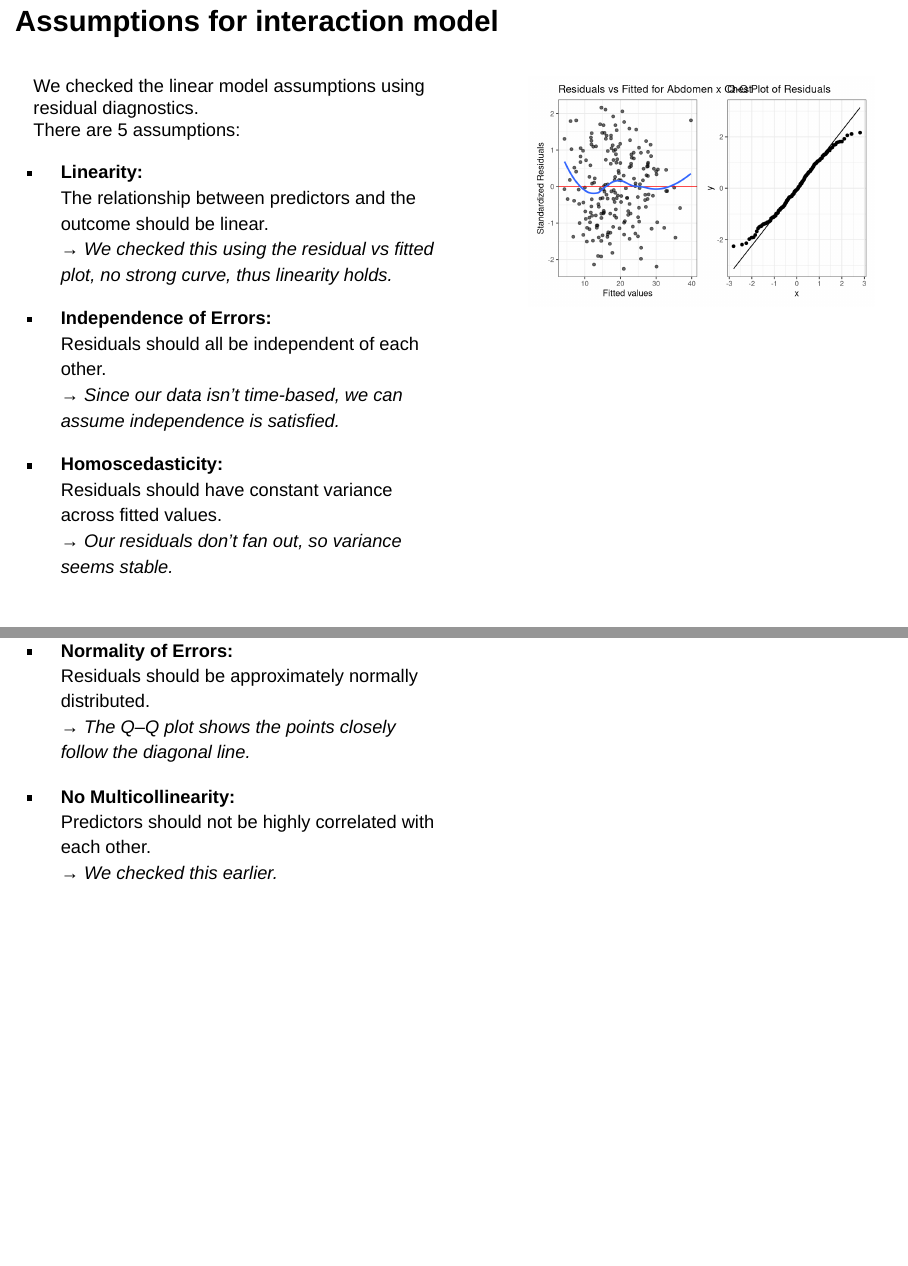
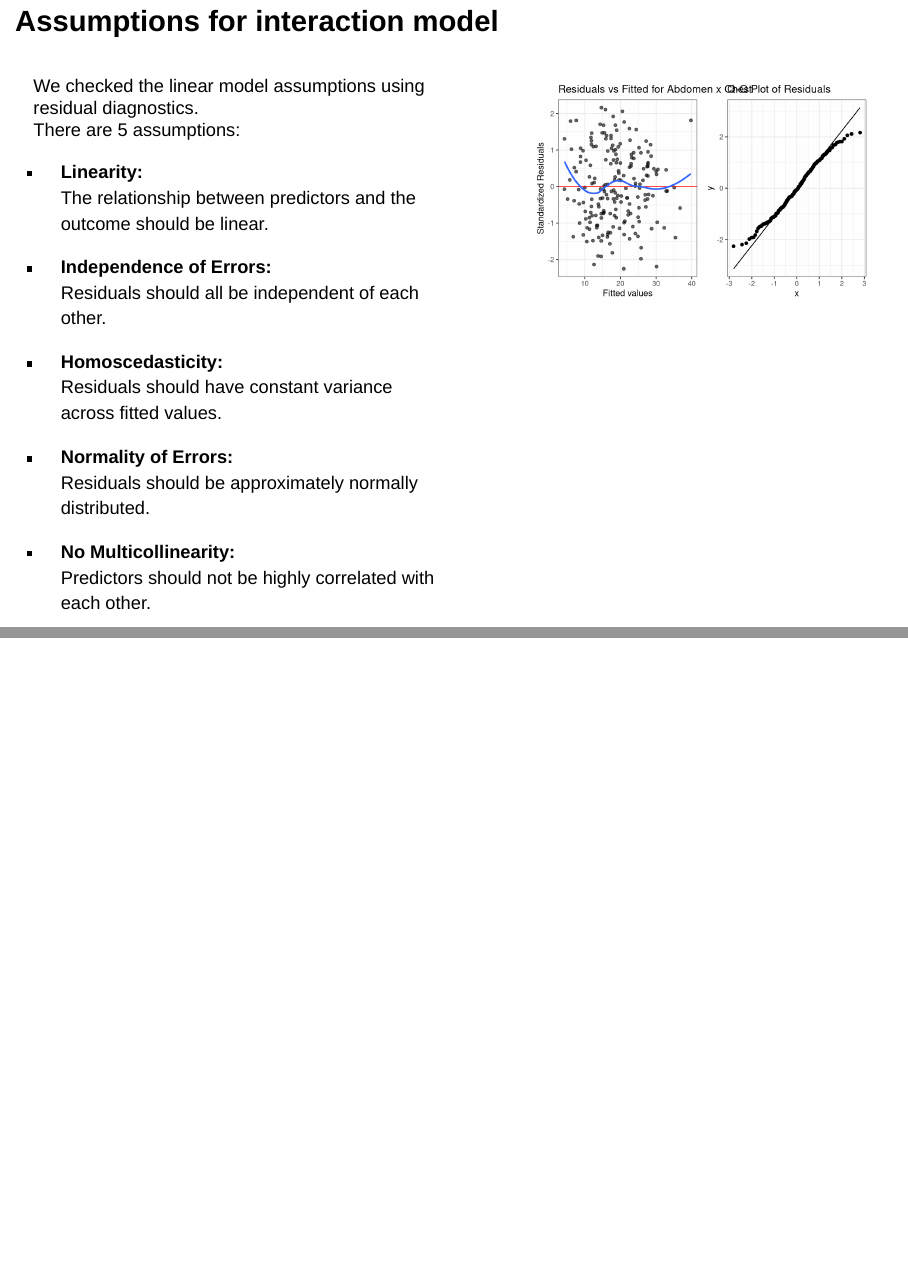
Before and after one commit to hannaboud/research, a Quarto document (quarto presentation.qmd): pages 12 and 13 of 25, joined at a grey line. Rendered offline with R 4.5, knitr and Pandoc in place of Quarto, with nearby package versions; drawn as Slidy slides in place of the format the file asks for.

Commit message:
another format error fixed

```diff
--- a/quarto presentation.qmd
+++ b/quarto presentation.qmd
@@ -222,23 +222,23 @@ There are 5 assumptions:
 
 - **Linearity:**
   The relationship between predictors and the outcome should be linear.
-  *→ We checked this using the residual vs fitted plot, no strong curve, thus linearity holds.*
+
 
 - **Independence of Errors:**
   Residuals should all be independent of each other.
-  *→ Since our data isn’t time-based, we can assume independence is satisfied.*
+
 
 - **Homoscedasticity:**
   Residuals should have constant variance across fitted values.
-  *→ Our residuals don’t fan out, so variance seems stable.*
+
 
 - **Normality of Errors:**
   Residuals should be approximately normally distributed.
-  *→ The Q–Q plot shows the points closely follow the diagonal line.*
+
 
 - **No Multicollinearity:**
   Predictors should not be highly correlated with each other.
-  *→ We checked this earlier.*
+
 
 :::
 
```
